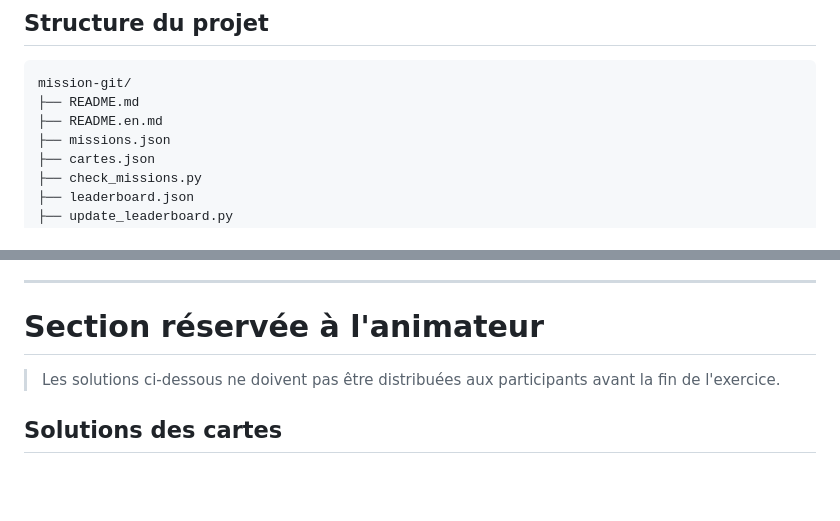
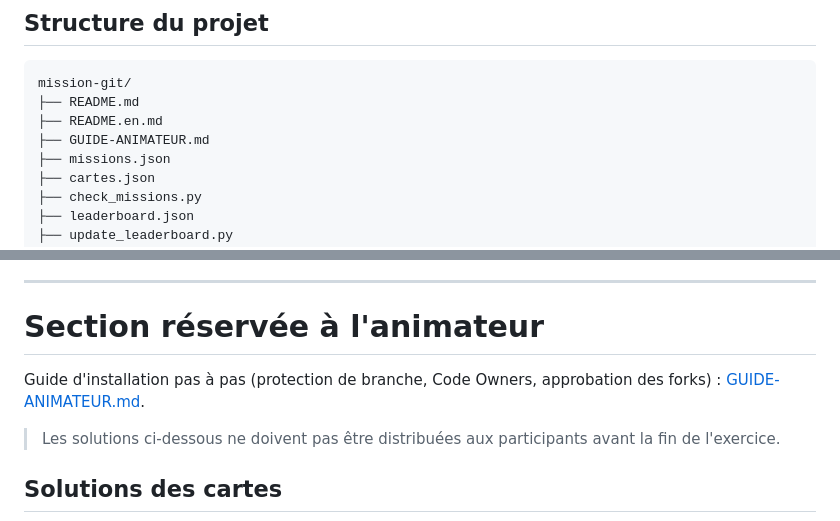
Before and after one commit to psycho237-prog/mission-git, a Markdown page: README.md, 2 parts joined by grey strips. Drawn GitHub-style; blank space fills up the shorter version.

```diff
--- a/README.md
+++ b/README.md
@@ -251,6 +251,7 @@ Le `missions.json` livré **échoue volontairement** : il contient encore l'iden
 mission-git/
 ├── README.md
 ├── README.en.md
+├── GUIDE-ANIMATEUR.md
 ├── missions.json
 ├── cartes.json
 ├── check_missions.py
@@ -269,6 +270,8 @@ Aucune dépendance externe, aucun secret, aucun déploiement : Python 3 et Git s
 ---
 
 # Section réservée à l'animateur
+
+Guide d'installation pas à pas (protection de branche, Code Owners, approbation des forks) : [GUIDE-ANIMATEUR.md](GUIDE-ANIMATEUR.md).
 
 > Les solutions ci-dessous ne doivent pas être distribuées aux participants avant la fin de l'exercice.
 
```
Also changed, not shown: README.en.md (+3 -0 lines).
